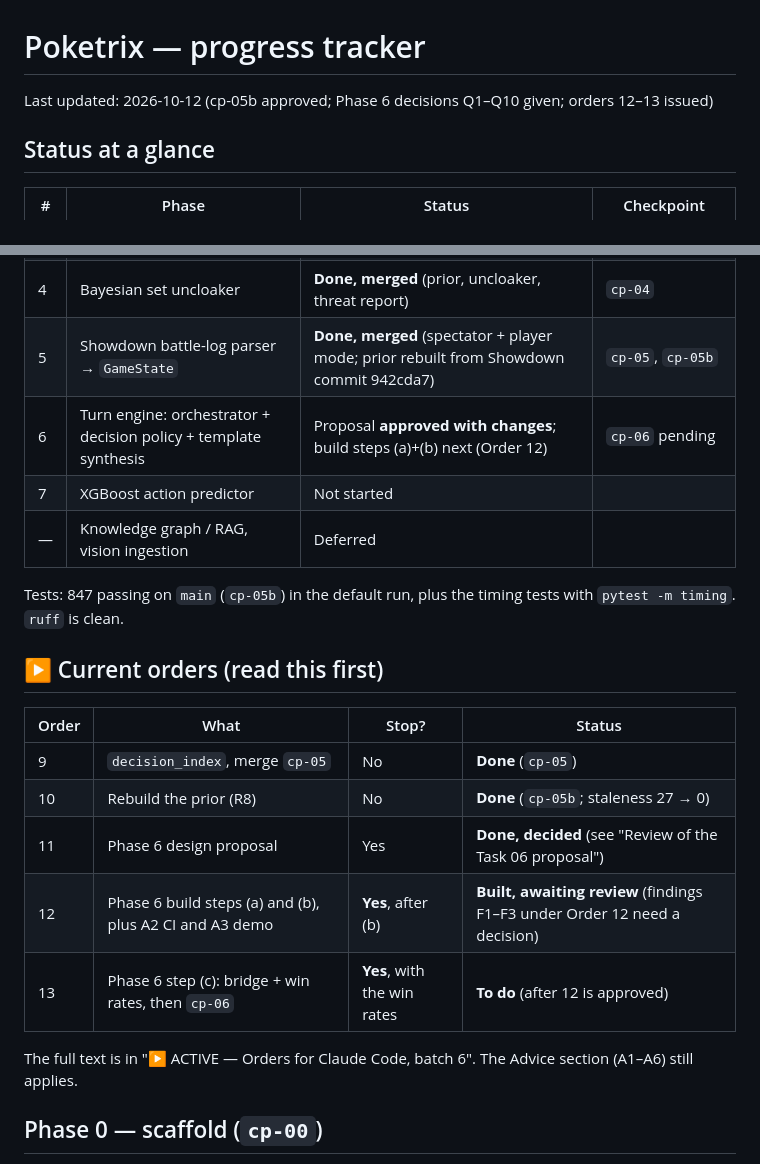
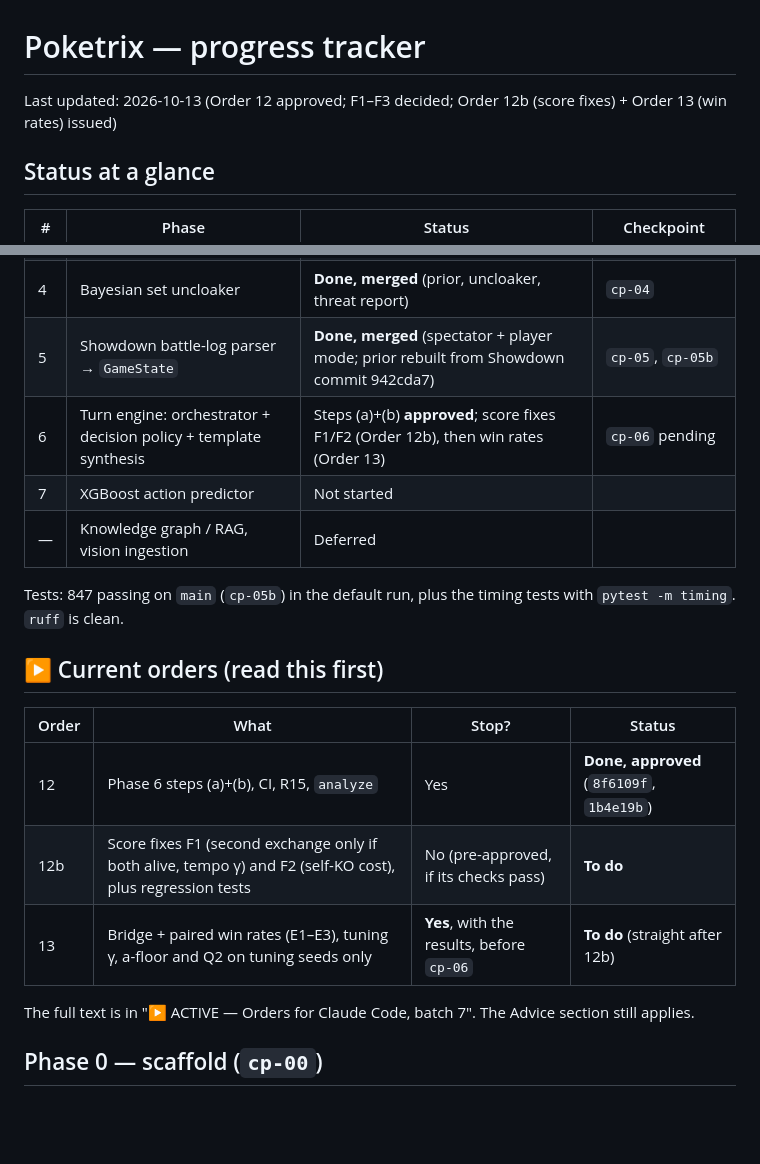
Before and after one commit to bappadityadas272-beep/Poketrix, a Markdown page: docs/PROGRESS_TRACKER.md, 2 parts joined by grey strips. GitHub-like rendering; blank space fills up the shorter version.

```diff
--- a/docs/PROGRESS_TRACKER.md
+++ b/docs/PROGRESS_TRACKER.md
@@ -1,6 +1,6 @@
 # Poketrix — progress tracker
 
-Last updated: 2026-10-12 (cp-05b approved; Phase 6 decisions Q1–Q10 given; orders 12–13 issued)
+Last updated: 2026-10-13 (Order 12 approved; F1–F3 decided; Order 12b (score fixes) + Order 13 (win rates) issued)
 
 ## Status at a glance
 
@@ -12,7 +12,7 @@ Last updated: 2026-10-12 (cp-05b approved; Phase 6 decisions Q1–Q10 given; ord
 | 3 | Math layer (type chart, stats, damage, KO odds) | **Done, merged** (all four generations) | `cp-03a`, `cp-03b`, `cp-03c` |
 | 4 | Bayesian set uncloaker | **Done, merged** (prior, uncloaker, threat report) | `cp-04` |
 | 5 | Showdown battle-log parser → `GameState` | **Done, merged** (spectator + player mode; prior rebuilt from Showdown commit 942cda7) | `cp-05`, `cp-05b` |
-| 6 | Turn engine: orchestrator + decision policy + template synthesis | Proposal **approved with changes**; build steps (a)+(b) next (Order 12) | `cp-06` pending |
+| 6 | Turn engine: orchestrator + decision policy + template synthesis | Steps (a)+(b) **approved**; score fixes F1/F2 (Order 12b), then win rates (Order 13) | `cp-06` pending |
 | 7 | XGBoost action predictor | Not started | |
 | — | Knowledge graph / RAG, vision ingestion | Deferred | |
 
@@ -22,13 +22,11 @@ Tests: 847 passing on `main` (`cp-05b`) in the default run, plus the timing test
 
 | Order | What | Stop? | Status |
 |-------|------|-------|--------|
-| 9 | `decision_index`, merge `cp-05` | No | **Done** (`cp-05`) |
-| 10 | Rebuild the prior (R8) | No | **Done** (`cp-05b`; staleness 27 → 0) |
-| 11 | Phase 6 design proposal | Yes | **Done, decided** (see "Review of the Task 06 proposal") |
-| 12 | Phase 6 build steps (a) and (b), plus A2 CI and A3 demo | **Yes**, after (b) | **Built, awaiting review** (findings F1–F3 under Order 12 need a decision) |
-| 13 | Phase 6 step (c): bridge + win rates, then `cp-06` | **Yes**, with the win rates | **To do** (after 12 is approved) |
-
-The full text is in "▶ ACTIVE — Orders for Claude Code, batch 6". The Advice section (A1–A6) still applies.
+| 12 | Phase 6 steps (a)+(b), CI, R15, `analyze` | Yes | **Done, approved** (`8f6109f`, `1b4e19b`) |
+| 12b | Score fixes F1 (second exchange only if both alive, tempo γ) and F2 (self-KO cost), plus regression tests | No (pre-approved, if its checks pass) | **To do** |
+| 13 | Bridge + paired win rates (E1–E3), tuning γ, a-floor and Q2 on tuning seeds only | **Yes**, with the results, before `cp-06` | **To do** (straight after 12b) |
+
+The full text is in "▶ ACTIVE — Orders for Claude Code, batch 7". The Advice section still applies.
 
 ## Phase 0 — scaffold (`cp-00`)
 
```
Also changed, not shown: other parts of docs/PROGRESS_TRACKER.md (+71 -4 lines).
